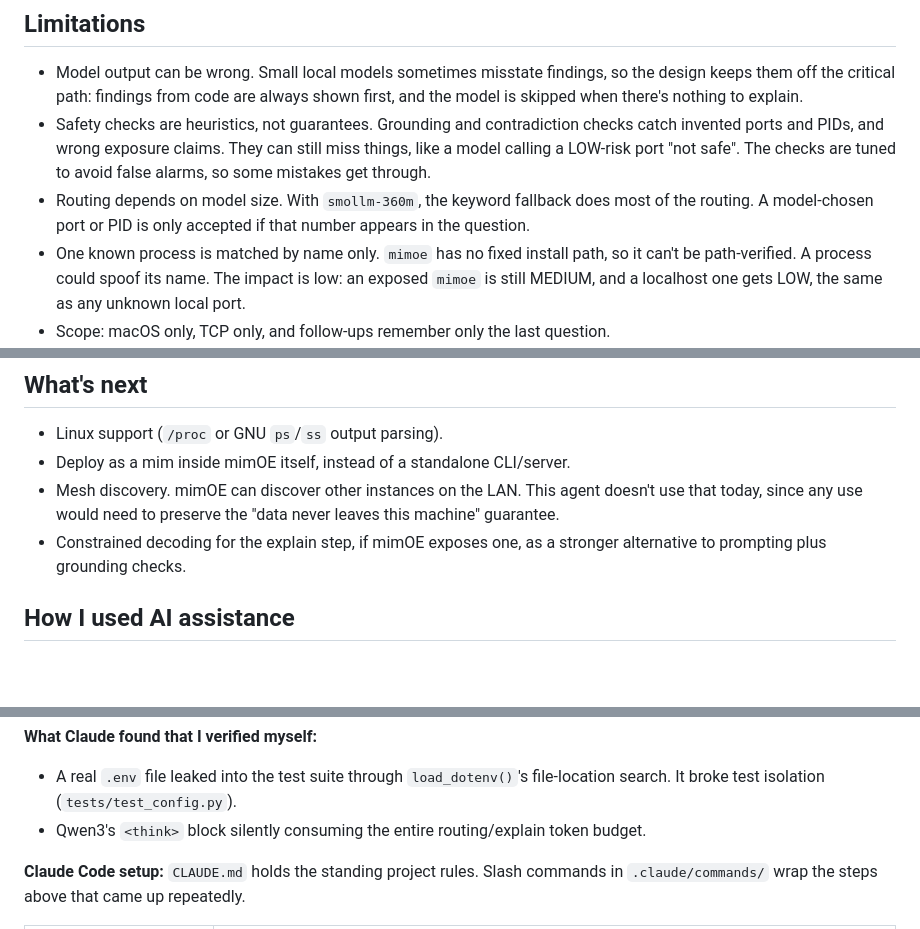
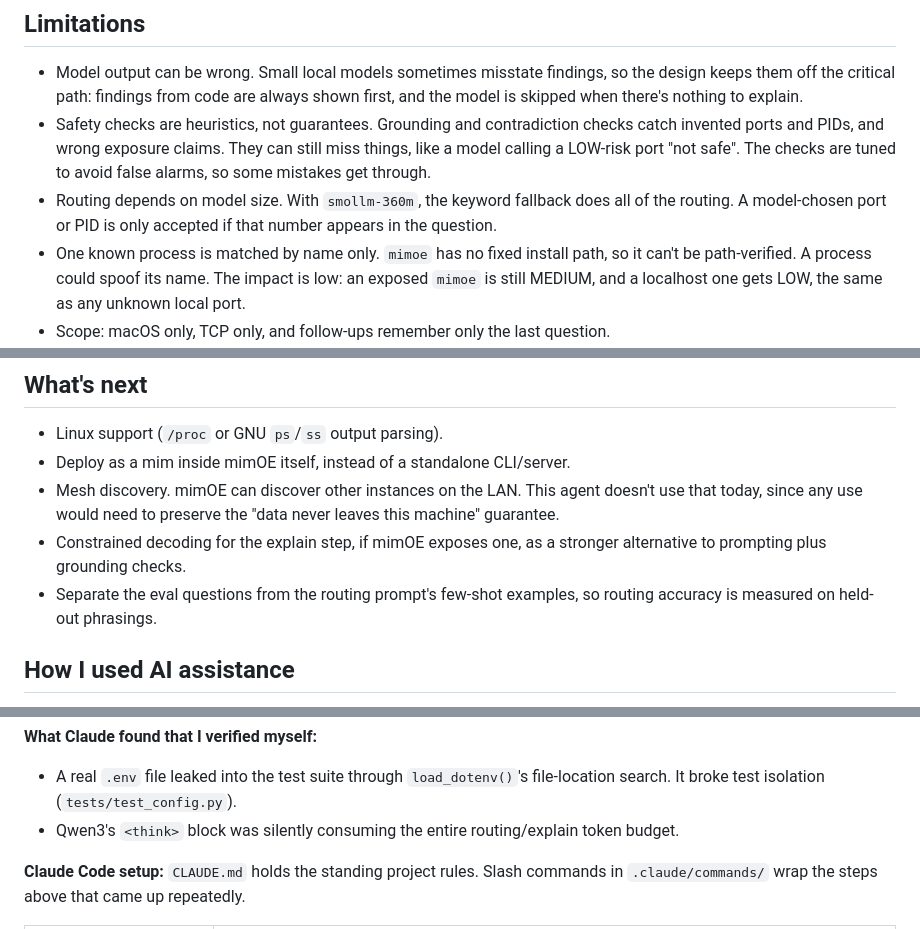
Before and after one commit to ghazalb76/mimoe-port-check, a Markdown page: README.md, 3 parts joined by grey strips. Rendered like a GitHub page; blank space fills up the shorter version.

Commit message:
Final README polish: routing wording, tense, held-out eval item
Says the keyword fallback does all of the routing with smollm-360m
(it attempted 0/16 in the latest runs), fixes a sentence fragment in
the AI-assistance findings, and adds the held-out-phrasings follow-up
to What's next since the eval overlaps three few-shot examples.

```diff
--- a/README.md
+++ b/README.md
@@ -144,7 +144,7 @@ smollm-360m's 16/16 end to end comes entirely from the keyword fallback, which w
 
 - Model output can be wrong. Small local models sometimes misstate findings, so the design keeps them off the critical path: findings from code are always shown first, and the model is skipped when there's nothing to explain.
 - Safety checks are heuristics, not guarantees. Grounding and contradiction checks catch invented ports and PIDs, and wrong exposure claims. They can still miss things, like a model calling a LOW-risk port "not safe". The checks are tuned to avoid false alarms, so some mistakes get through.
-- Routing depends on model size. With `smollm-360m`, the keyword fallback does most of the routing. A model-chosen port or PID is only accepted if that number appears in the question.
+- Routing depends on model size. With `smollm-360m`, the keyword fallback does all of the routing. A model-chosen port or PID is only accepted if that number appears in the question.
 - One known process is matched by name only. `mimoe` has no fixed install path, so it can't be path-verified. A process could spoof its name. The impact is low: an exposed `mimoe` is still MEDIUM, and a localhost one gets LOW, the same as any unknown local port.
 - Scope: macOS only, TCP only, and follow-ups remember only the last question.
 
@@ -154,6 +154,7 @@ smollm-360m's 16/16 end to end comes entirely from the keyword fallback, which w
 - Deploy as a mim inside mimOE itself, instead of a standalone CLI/server.
 - Mesh discovery. mimOE can discover other instances on the LAN. This agent doesn't use that today, since any use would need to preserve the "data never leaves this machine" guarantee.
 - Constrained decoding for the explain step, if mimOE exposes one, as a stronger alternative to prompting plus grounding checks.
+- Separate the eval questions from the routing prompt's few-shot examples, so routing accuracy is measured on held-out phrasings.
 
 ## How I used AI assistance
 
@@ -169,7 +170,7 @@ smollm-360m's 16/16 end to end comes entirely from the keyword fallback, which w
 
 **What Claude found that I verified myself:**
 - A real `.env` file leaked into the test suite through `load_dotenv()`'s file-location search. It broke test isolation (`tests/test_config.py`).
-- Qwen3's `<think>` block silently consuming the entire routing/explain token budget.
+- Qwen3's `<think>` block was silently consuming the entire routing/explain token budget.
 
 **Claude Code setup:** `CLAUDE.md` holds the standing project rules. Slash commands in `.claude/commands/` wrap the steps above that came up repeatedly.
 
```
